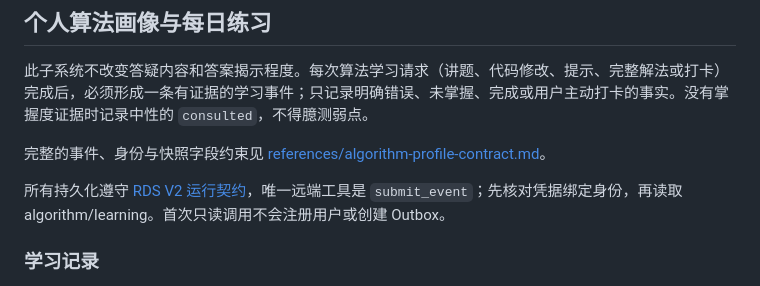
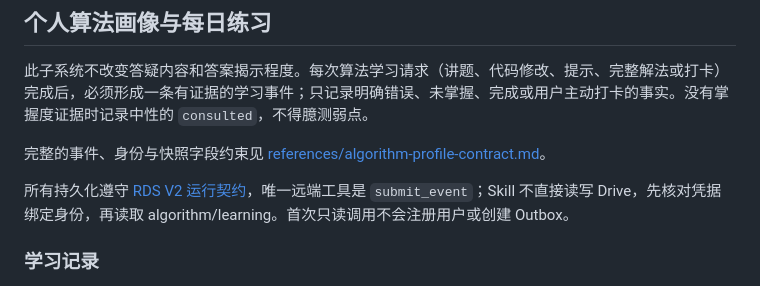
Before and after one commit to gitgotcha/my-chatgpt-skills, a Markdown page: algorithm-learning/SKILL.md, the part around the change. Rendered like a GitHub page.

Commit message:
docs: clarify algorithm drive access boundary

```diff
--- a/algorithm-learning/SKILL.md
+++ b/algorithm-learning/SKILL.md
@@ -32,7 +32,7 @@ description: "Coach users through LeetCode Hot 100 and comparable algorithm prob
 
 完整的事件、身份与快照字段约束见 [references/algorithm-profile-contract.md](references/algorithm-profile-contract.md)。
 
-所有持久化遵守 [RDS V2 运行契约](references/rds-v2-runtime.md)，唯一远端工具是 `submit_event`；先核对凭据绑定身份，再读取 algorithm/learning。首次只读调用不会注册用户或创建 Outbox。
+所有持久化遵守 [RDS V2 运行契约](references/rds-v2-runtime.md)，唯一远端工具是 `submit_event`；Skill 不直接读写 Drive，先核对凭据绑定身份，再读取 algorithm/learning。首次只读调用不会注册用户或创建 Outbox。
 
 ### 学习记录
 答疑后仅提交有证据的 `algorithm.learning.completed`。事件使用已有 schema-1.2 字段，详见 [算法字段契约](references/algorithm-profile-contract.md)。没有掌握度证据时记录中性的 `consulted`；不要推断弱点或评分。已提交事实保持 requestId/eventId/eventKey 不变，等待本机队列投递。
```
